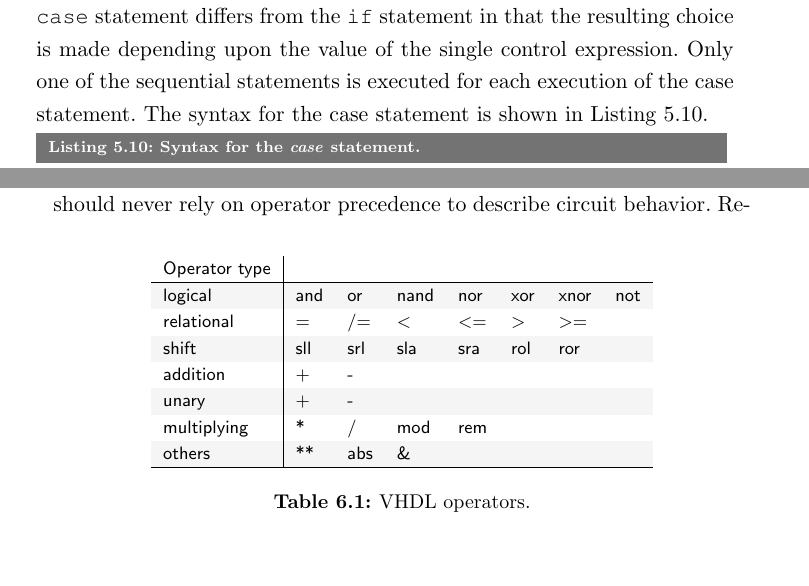
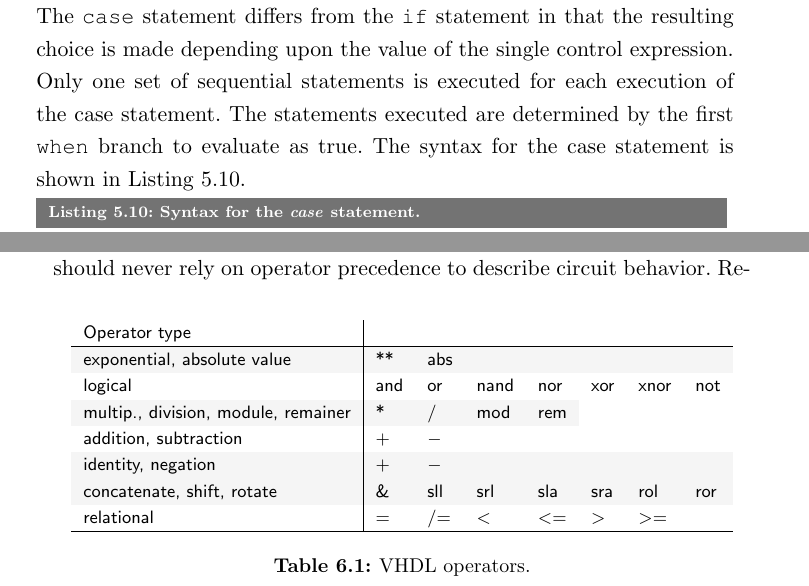
Before and after one commit to fabriziotappero/Free-Range-VHDL-book, a LaTeX thesis (master.tex, which reads chapter5.tex, chapter6.tex): two parts of pages 74 and 83 of 194, joined at a grey line, cut so that both start at the same text, the shorter picture padded with empty space. Compiled offline with pdfLaTeX.

Commit message:
minor corrections

```diff
--- a/chapter5.tex
+++ b/chapter5.tex
@@ -348,7 +348,7 @@ end mux_8to1_ce_arch;
 \end{minipage}
 
 \subsection{\texttt{case} Statement}
-The \texttt{case} statement is somewhat similar to the \texttt{if} statement in that a sequence of statements is executed if an associated expression is true. The \texttt{case} statement differs from the \texttt{if} statement in that the resulting choice is made depending upon the value of the single control expression. Only one of the sequential statements is executed for each execution of the case statement. The syntax for the case statement is shown in Listing \ref{case_stat}.
+The \texttt{case} statement is somewhat similar to the \texttt{if} statement in that a sequence of statements is executed if an associated expression is true. The \texttt{case} statement differs from the \texttt{if} statement in that the resulting choice is made depending upon the value of the single control expression. Only one set of sequential statements is executed for each execution of the case statement. The statements executed are determined by the first \texttt{when} branch to evaluate as true. The syntax for the case statement is shown in Listing \ref{case_stat}.
 
 \noindent
 \begin{minipage}{0.99\linewidth}
--- a/chapter6.tex
+++ b/chapter6.tex
@@ -14,13 +14,13 @@ So far we have only implicitly mentioned the operators available in VHDL. This s
 \footnotesize\textsf{\begin{tabular}{l|lllllll}
 Operator type\\
 \hline
-\rowcolor{light-gray} logical & and & or & nand & nor & xor & xnor & not \\
+\rowcolor{light-gray} exponential, absolute value & ** & abs & & & & & \\
+logical & and & or & nand & nor & xor & xnor & not \\
+\rowcolor{light-gray} multip., division, module, remainer & * & / & mod & rem\\
+addition, subtraction  & $+$ & $-$ & & & & &   \\
+\rowcolor{light-gray} identity, negation & $+$ & $-$ & & & & & \\
+\rowcolor{light-gray} concatenate, shift, rotate & \& & sll & srl & sla & sra & rol & ror \\
 relational & = & /= & $<$ & $<=$ & $>$ & $>=$ & \\
-\rowcolor{light-gray} shift & sll & srl & sla & sra & rol & ror & \\
-addition & + & - & & & & & \\
-\rowcolor{light-gray} unary & + & - & & & & & \\
-multiplying & * & / & mod & rem \\
-\rowcolor{light-gray} others & ** & abs & \& & & & & \\
 \hline
 \end{tabular}}
 \caption{VHDL operators.}
```
Also changed, not shown: chapter4.tex (+4 -4 lines), chapter7.tex (+1 -1 lines), license.tex (+1 -1 lines), chapter5.tex (6 more changed lines).
